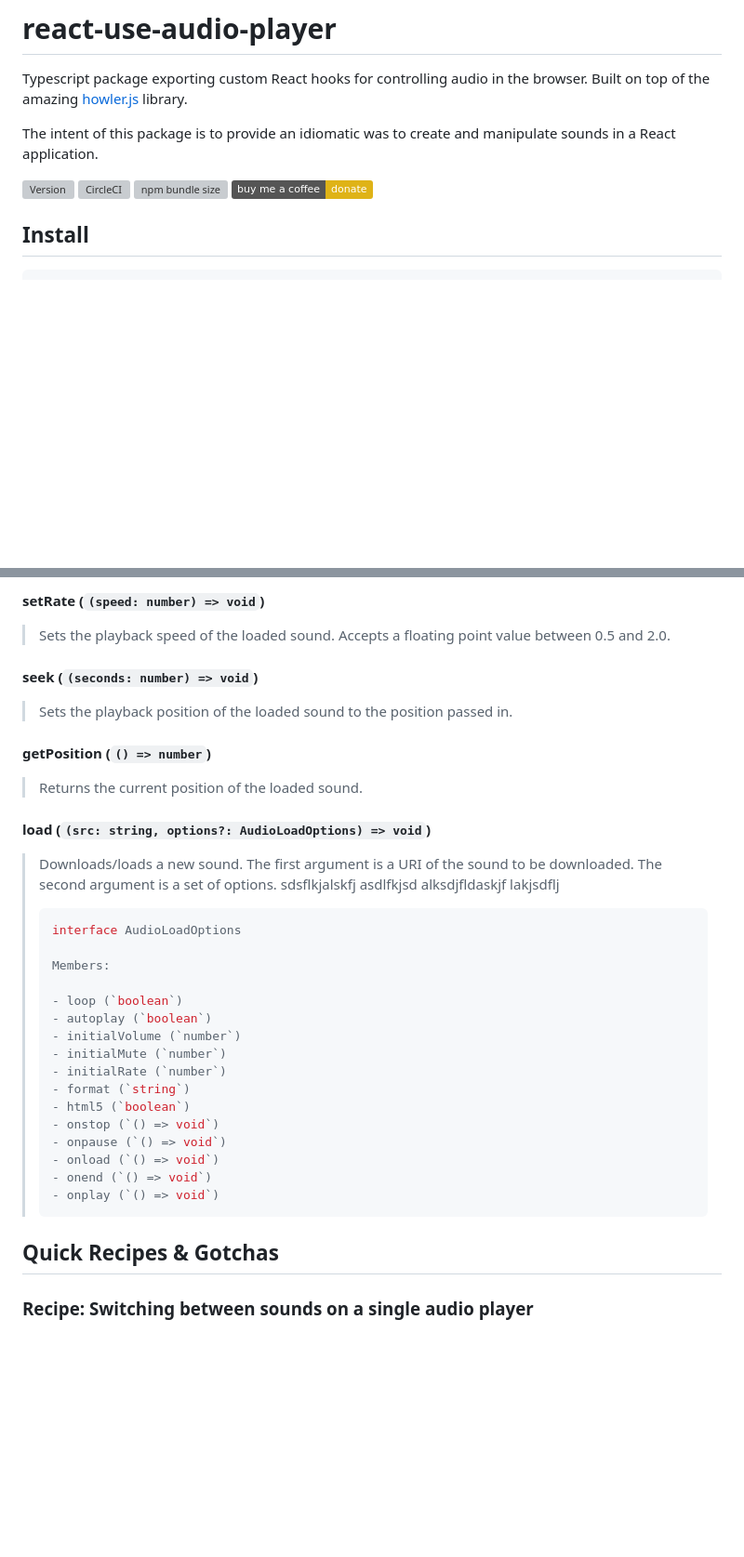
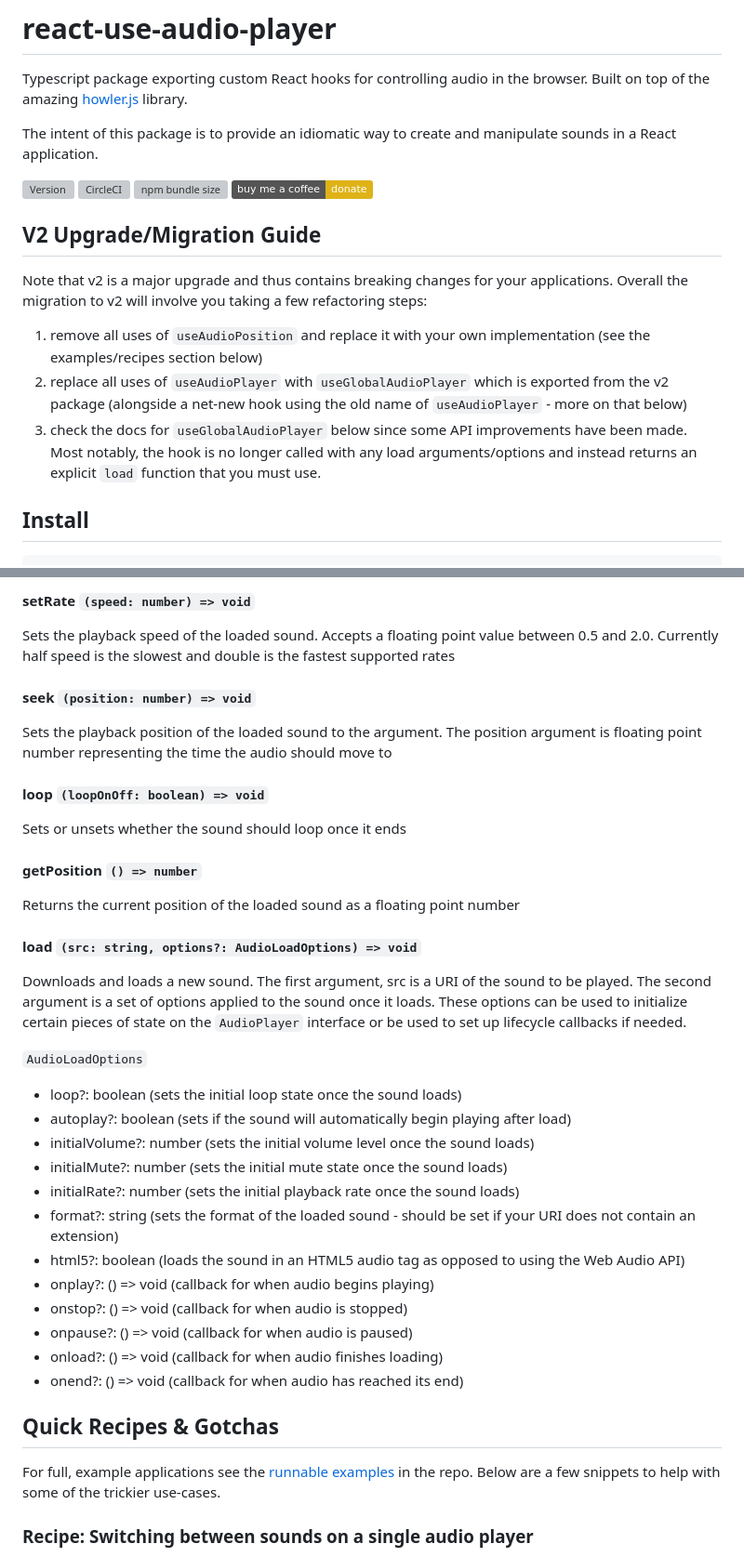
Before and after one commit to E-Kuerschner/useAudioPlayer, a Markdown page: README.md, 2 parts joined by grey strips. Shown at 93% size. Rendered like a GitHub page; badges without logos; blank space fills up the shorter version; grey boxes are pictures that could not be loaded.

Commit message:
chore: update README

````diff
--- a/README.md
+++ b/README.md
@@ -2,12 +2,20 @@
 
 Typescript package exporting custom React hooks for controlling audio in the browser. Built on top of the amazing [howler.js](https://howlerjs.com/) library.
 
-The intent of this package is to provide an idiomatic was to create and manipulate sounds in a React application.
+The intent of this package is to provide an idiomatic way to create and manipulate sounds in a React application.
 
 ![Version](https://img.shields.io/npm/v/react-use-audio-player)
 [![CircleCI](https://circleci.com/gh/E-Kuerschner/useAudioPlayer/tree/main.svg?style=shield)](https://app.circleci.com/pipelines/gh/E-Kuerschner/useAudioPlayer?branch=main)
 ![npm bundle size](https://img.shields.io/bundlephobia/min/react-use-audio-player)
 <a href="https://buymeacoffee.com/erichk" title="Donate to this project using Buy Me A Coffee"><img src="https://img.shields.io/badge/buy%20me%20a%20coffee-donate-yellow.svg" alt="Buy Me A Coffee donate button" /></a>
+
+## V2 Upgrade/Migration Guide
+
+Note that v2 is a major upgrade and thus contains breaking changes for your applications. Overall the migration to v2 will involve you taking a few refactoring steps:
+
+1. remove all uses of `useAudioPosition` and replace it with your own implementation (see the examples/recipes section below)
+2. replace all uses of `useAudioPlayer` with `useGlobalAudioPlayer` which is exported from the v2 package (alongside a net-new hook using the old name of `useAudioPlayer` - more on that below)
+3. check the docs for `useGlobalAudioPlayer` below since some API improvements have been made. Most notably, the hook is no longer called with any load arguments/options and instead returns an explicit `load` function that you must use.
 
 ## Install
 
@@ -98,41 +107,38 @@ The interface provides all the state and methods listed below:
 
-#### setRate (`(speed: number) => void`)
-> Sets the playback speed of the loaded sound. Accepts a floating point value between 0.5 and 2.0.
+#### setRate `(speed: number) => void`
+Sets the playback speed of the loaded sound. Accepts a floating point value between 0.5 and 2.0. Currently half speed is the slowest and double is the fastest supported rates
 
-#### seek (`(seconds: number) => void`)
-> Sets the playback position of the loaded sound to the position passed in.
+#### seek `(position: number) => void`
+Sets the playback position of the loaded sound to the argument. The position argument is floating point number representing the time the audio should move to
 
-#### getPosition (`() => number`)
-> Returns the current position of the loaded sound.
+#### loop `(loopOnOff: boolean) => void`
+Sets or unsets whether the sound should loop once it ends
 
-#### load (`(src: string, options?: AudioLoadOptions) => void`)
-> Downloads/loads a new sound. The first argument is a URI of the sound to be downloaded. The second argument is a set of options.
-> sdsflkjalskfj
-> asdlfkjsd
-> alksdjfldaskjf
-> lakjsdflj
-> ```tsx
-> interface AudioLoadOptions
->
-> Members:
->
-> - loop (`boolean`)
-> - autoplay (`boolean`)
-> - initialVolume (`number`)
-> - initialMute (`number`)
-> - initialRate (`number`)
-> - format (`string`)
-> - html5 (`boolean`)
-> - onstop (`() => void`)
-> - onpause (`() => void`)
-> - onload (`() => void`)
-> - onend (`() => void`)
-> - onplay (`() => void`)
->```
+#### getPosition `() => number`
+Returns the current position of the loaded sound as a floating point number
 
+#### load `(src: string, options?: AudioLoadOptions) => void`
+Downloads and loads a new sound. The first argument, src is a URI of the sound to be played. The second argument is a set of options applied to the sound once it loads.
+These options can be used to initialize certain pieces of state on the `AudioPlayer` interface or be used to set up lifecycle callbacks if needed.
+
+`AudioLoadOptions`
+- loop?: boolean (sets the initial loop state once the sound loads)
+- autoplay?: boolean (sets if the sound will automatically begin playing after load)
+- initialVolume?: number (sets the initial volume level once the sound loads)
+- initialMute?: number (sets the initial mute state once the sound loads)
+- initialRate?: number (sets the initial playback rate once the sound loads)
+- format?: string (sets the format of the loaded sound - should be set if your URI does not contain an extension)
+- html5?: boolean (loads the sound in an HTML5 audio tag as opposed to using the Web Audio API)
+- onplay?: () => void (callback for when audio begins playing)
+- onstop?: () => void (callback for when audio is stopped)
+- onpause?: () => void (callback for when audio is paused)
+- onload?: () => void (callback for when audio finishes loading)
+- onend?: () => void (callback for when audio has reached its end)
 
 
 ## Quick Recipes & Gotchas
+For full, example applications see the [runnable examples](https://github.com/E-Kuerschner/useAudioPlayer/tree/main/examples) in the repo.
+Below are a few snippets to help with some of the trickier use-cases.
 
 ### Recipe: Switching between sounds on a single audio player
 
````
Also changed, not shown: other parts of README.md (+60 -30 lines).
